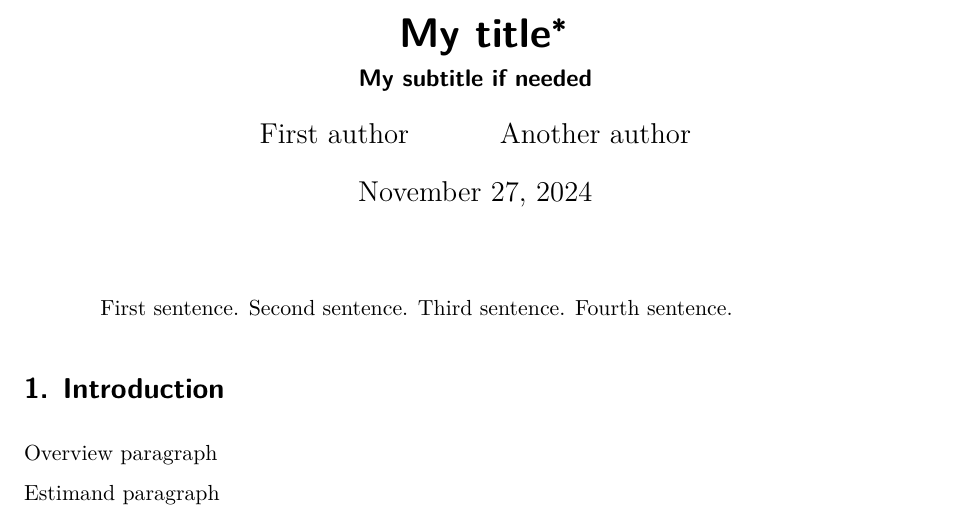
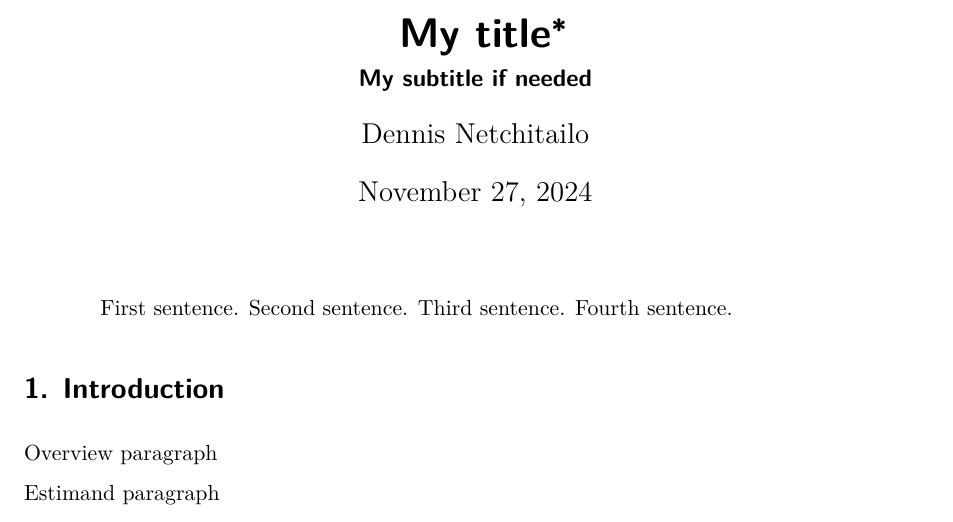
Before and after one commit to dennisnetchitailo/STA304P3, a Quarto document (paper/paper.qmd): part of page 1 of 6, cut so that both start at the same text. Rendered offline with R 4.5, knitr and Pandoc in place of Quarto, then LaTeX, with nearby package versions; some code elsewhere in the file could not run offline.

Commit message:
changed name

```diff
--- a/paper/paper.qmd
+++ b/paper/paper.qmd
@@ -2,8 +2,7 @@
 title: "My title"
 subtitle: "My subtitle if needed"
 author:
-  - First author
-  - Another author
+  - Dennis Netchitailo
 thanks: "Code and data are available at: [https://github.com/RohanAlexander/starter_folder](https://github.com/RohanAlexander/starter_folder)."
 date: today
 date-format: long
```
